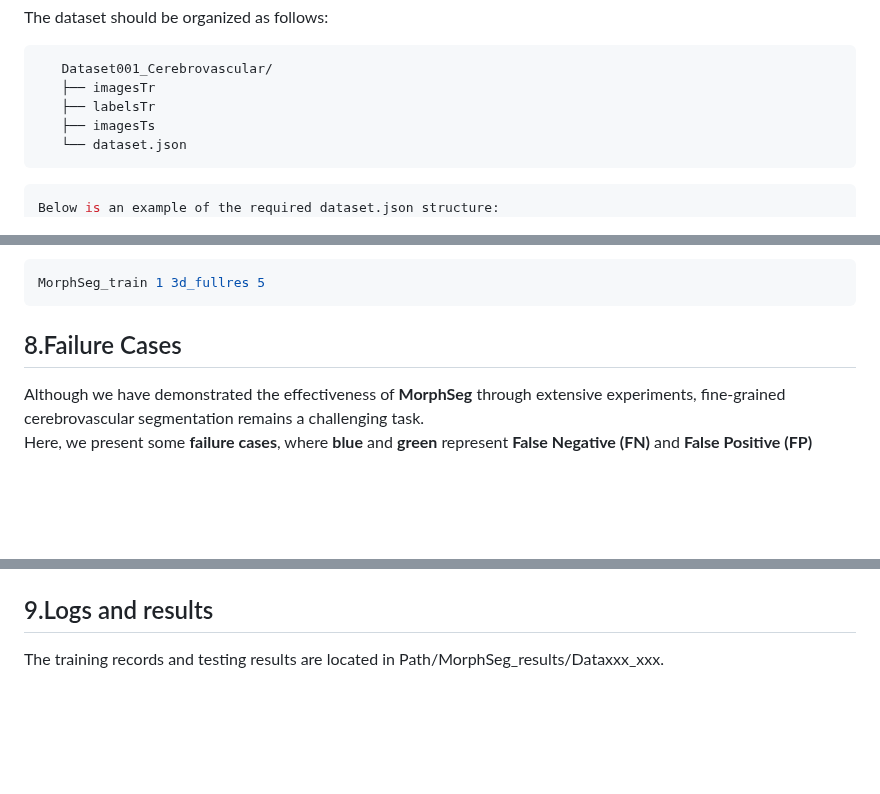
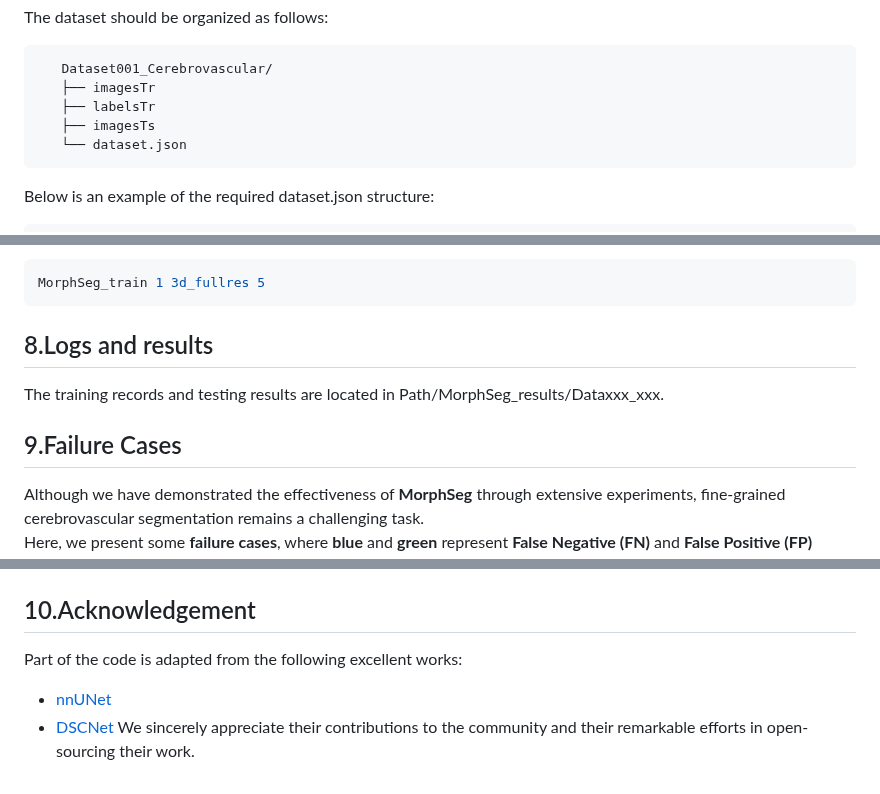
Before and after one commit to CICL-Lab/MorphSeg, a Markdown page: README.md, 3 parts joined by grey strips. GitHub-like rendering; blank space fills up the shorter version.

````diff
--- a/README.md
+++ b/README.md
@@ -76,9 +76,8 @@ The dataset should be organized as follows:
    ├── imagesTs
    └── dataset.json
 ```
-
+Below is an example of the required dataset.json structure:
 ```json
-Below is an example of the required dataset.json structure:
 {
   "channel_names": {
     "0": "MRA"
@@ -125,7 +124,10 @@ Example:
 ```bash
 MorphSeg_train 1 3d_fullres 5
 ```
-## 8.Failure Cases
+## 8.Logs and results
+The training records and testing results are located in Path/MorphSeg_results/Dataxxx_xxx.
+
+## 9.Failure Cases
 
 Although we have demonstrated the effectiveness of **MorphSeg** through extensive experiments, fine-grained cerebrovascular segmentation remains a challenging task.
 Here, we present some **failure cases**, where **blue** and **green** represent **False Negative (FN)** and **False Positive (FP)** regions, respectively.  It can be observed that MorphSeg may produce some False Negative cases during segmentation.
@@ -134,5 +136,8 @@ Optimizing these regions will be a major focus of our future work.
    <img src="https://github.com/CICL-Lab/MorphSeg/blob/main/Failure_case.png" alt="Failure Cases" width="80%"/>
 </div>
 
-## 9.Logs and results
-The training records and testing results are located in Path/MorphSeg_results/Dataxxx_xxx.
+## 10.Acknowledgement
+Part of the code is adapted from the following excellent works:
+- [nnUNet](https://github.com/MIC-DKFZ/nnUNet)
+- [DSCNet](https://github.com/YaoleiQi/DSCNet)
+We sincerely appreciate their contributions to the community and their remarkable efforts in open-sourcing their work.
````
